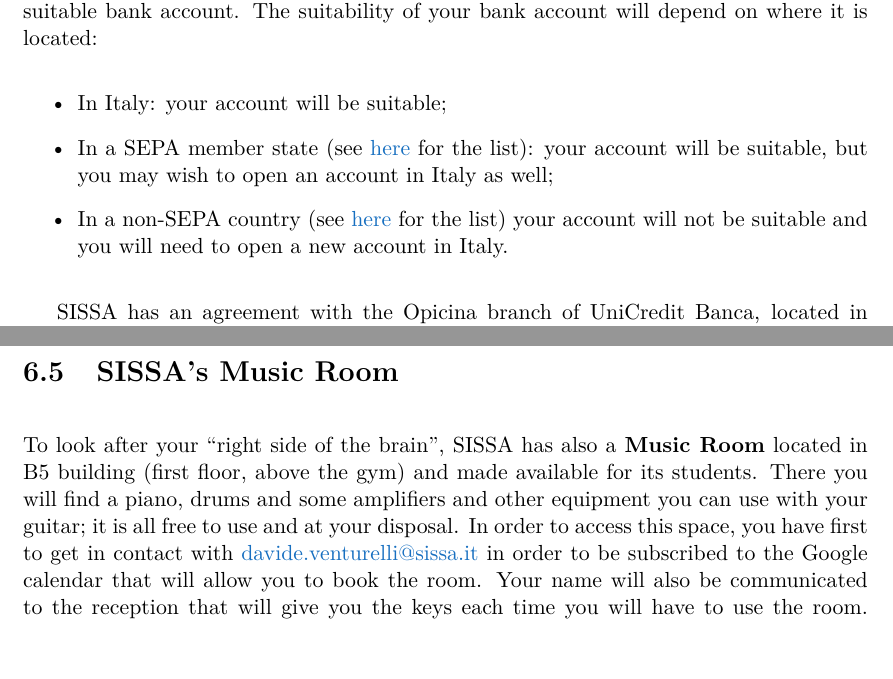
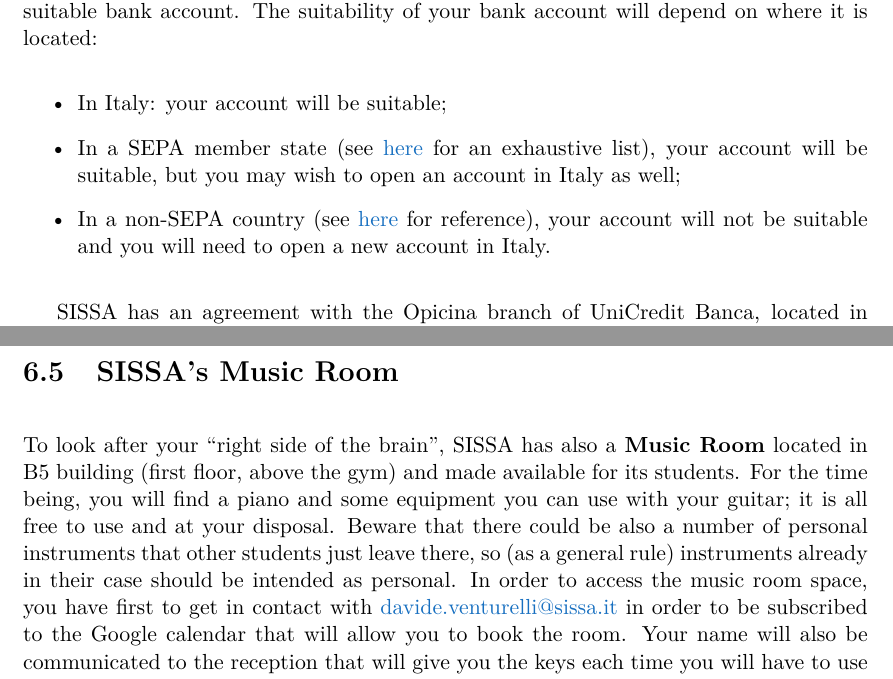
Before and after one commit to studentreps/vademecum, a LaTeX thesis (vademecum.tex): two parts of pages 10 and 27 of 51, joined at a grey line, cut so that both start at the same text. Compiled offline with pdfLaTeX.

Commit message:
Updates from Overleaf

```diff
--- a/vademecum.tex
+++ b/vademecum.tex
@@ -133,8 +133,8 @@ For those who may be interested, we report here also the name of a pediatrician
 In order to receive the deposit of your monthly fellowship from SISSA, you must have a suitable bank account. The suitability of your bank account will depend on where it is located:
 \begin{itemize}
     \item In Italy: your account will be suitable;
-    \item In a SEPA member state (see \href{http://www.sepaitalia.eu/welcome.asp?Page=2389&chardim=0&a=a&langid=1}{here} for the list): your account will be suitable, but you may wish to open an account in Italy as well;
-    \item In a non-SEPA country (see \href{http://www.sepaitalia.eu/welcome.asp?Page=2389&chardim=0&a=a&langid=1}{here} for the list) your account will not be suitable and you will need to open a new account in Italy.
+    \item In a SEPA member state (see \href{https://www.ecb.europa.eu/paym/integration/retail/sepa/html/index.en.html}{here} for an exhaustive list), your account will be suitable, but you may wish to open an account in Italy as well;
+    \item In a non-SEPA country (see \href{https://www.ecb.europa.eu/paym/integration/retail/sepa/html/index.en.html}{here} for reference), your account will not be suitable and you will need to open a new account in Italy.
 \end{itemize}
 
 SISSA has an agreement with the Opicina branch of UniCredit Banca, located in Piazzale Monte Re, $3/2$, Opicina, which will speed up the process of opening a new account. The documents needed to open a new bank account are as follows:
@@ -457,7 +457,7 @@ An easy way to get some money and contribute to the advancement of science is to
 
 \section{SISSA's Music Room}
 
-To look after your ``right side of the brain'', SISSA has also a \textbf{Music Room} located in B5 building (first floor, above the gym) and made available for its students. There you will find a piano, drums and some amplifiers and other equipment you can use with your guitar; it is all free to use and at your disposal. In order to access this space, you have first to get in contact with \linkemail{davide.venturelli@sissa.it} in order to be subscribed to the Google calendar that will allow you to book the room. Your name will also be communicated to the reception that will give you the keys each time you will have to use the room. Remember to return the keys to the reception after playing or the next in line will not be able to use it.
+To look after your ``right side of the brain'', SISSA has also a \textbf{Music Room} located in B5 building (first floor, above the gym) and made available for its students. For the time being, you will find a piano and some equipment you can use with your guitar; it is all free to use and at your disposal. Beware that there could be also a number of personal instruments that other students just leave there, so (as a general rule) instruments already in their case should be intended as personal. In order to access the music room space, you have first to get in contact with \linkemail{davide.venturelli@sissa.it} in order to be subscribed to the Google calendar that will allow you to book the room. Your name will also be communicated to the reception that will give you the keys each time you will have to use the room. Remember to return the keys to the reception after playing or the next in line will not be able to use it.
 
 
 
```
Also changed, not shown: vademecum.tex (2 more changed lines).
